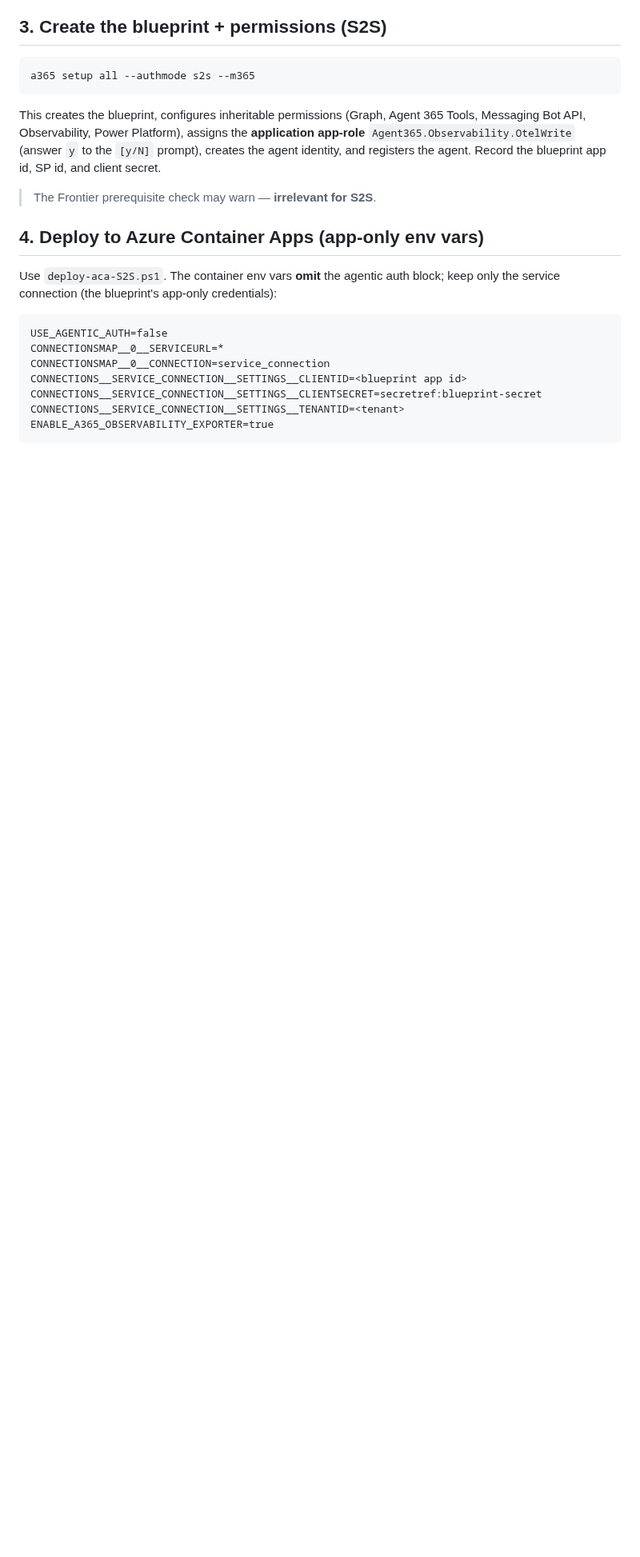
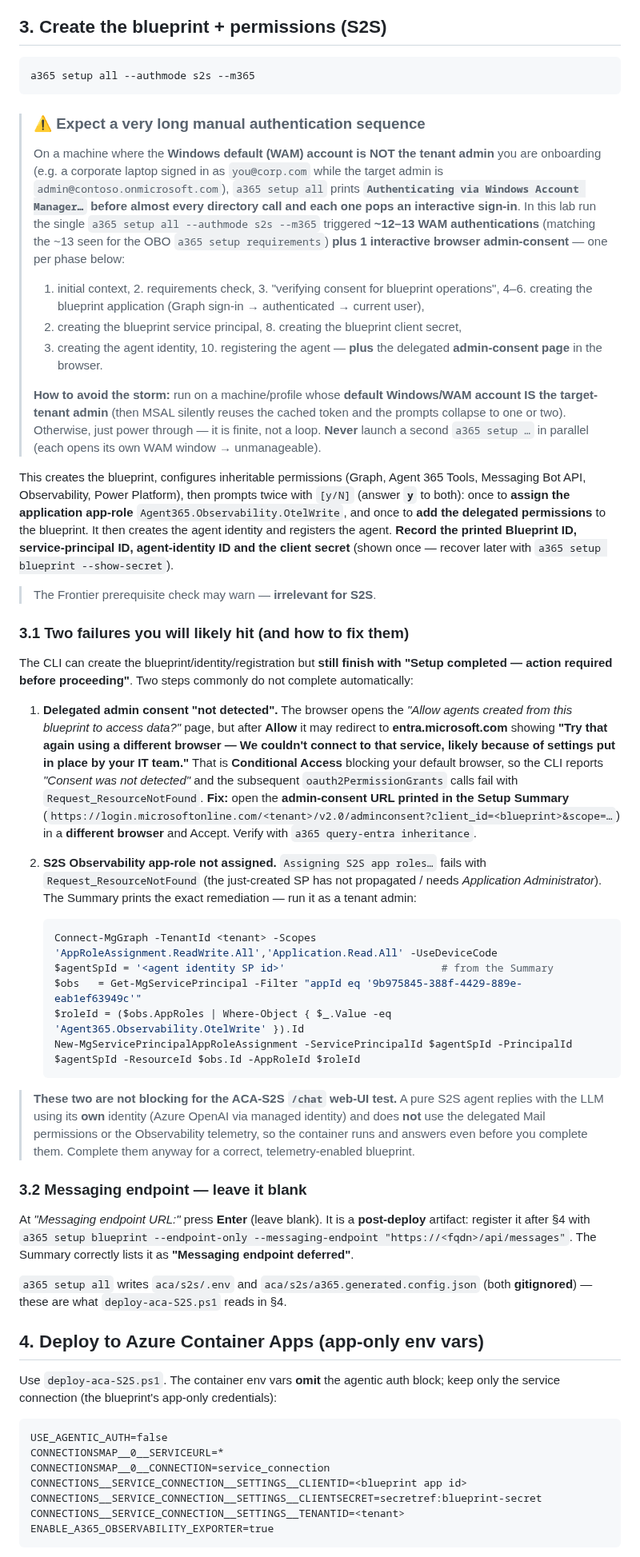
Before and after one commit to stefanpems/a365-lab-toolkit, a Markdown page: docs/setup-MAF-ACA-S2S.md, the part around the change. Shown at 80% size. Drawn GitHub-style; blank space fills up the shorter version.

Commit message:
docs(aca-s2s): annotate a365 setup all flow from real run — auth-storm warning (~13 WAM auths), the two common failures (Conditional Access consent block + Observability app-role) with fixes, and messaging-endpoint-blank guidance

````diff
--- a/docs/setup-MAF-ACA-S2S.md
+++ b/docs/setup-MAF-ACA-S2S.md
@@ -56,12 +56,81 @@ Reset `a365.generated.config.json` to `{}` to force a **new** blueprint.
 a365 setup all --authmode s2s --m365
 ```
 
+> ### ⚠️ Expect a very long manual authentication sequence
+> On a machine where the **Windows default (WAM) account is NOT the tenant admin** you are
+> onboarding (e.g. a corporate laptop signed in as `you@corp.com` while the target admin is
+> `admin@contoso.onmicrosoft.com`), `a365 setup all` prints **`Authenticating via Windows
+> Account Manager…` before almost every directory call and each one pops an interactive
+> sign-in**. In this lab run the single `a365 setup all --authmode s2s --m365` triggered
+> **~12–13 WAM authentications** (matching the ~13 seen for the OBO `a365 setup requirements`)
+> **plus 1 interactive browser admin-consent** — one per phase below:
+>
+> 1. initial context, 2. requirements check, 3. "verifying consent for blueprint operations",
+> 4–6. creating the blueprint application (Graph sign-in → authenticated → current user),
+> 7. creating the blueprint service principal, 8. creating the blueprint client secret,
+> 9. creating the agent identity, 10. registering the agent — **plus** the delegated
+> **admin-consent page** in the browser.
+>
+> **How to avoid the storm:** run on a machine/profile whose **default Windows/WAM account IS
+> the target-tenant admin** (then MSAL silently reuses the cached token and the prompts
+> collapse to one or two). Otherwise, just power through — it is finite, not a loop. **Never**
+> launch a second `a365 setup …` in parallel (each opens its own WAM window → unmanageable).
+
 This creates the blueprint, configures inheritable permissions (Graph, Agent 365 Tools,
-Messaging Bot API, Observability, Power Platform), assigns the **application app-role**
-`Agent365.Observability.OtelWrite` (answer `y` to the `[y/N]` prompt), creates the agent
-identity, and registers the agent. Record the blueprint app id, SP id, and client secret.
+Messaging Bot API, Observability, Power Platform), then prompts twice with `[y/N]` (answer
+**`y`** to both): once to **assign the application app-role** `Agent365.Observability.OtelWrite`,
+and once to **add the delegated permissions** to the blueprint. It then creates the agent
+identity and registers the agent. **Record the printed Blueprint ID, service-principal ID,
+agent-identity ID and the client secret** (shown once — recover later with
+`a365 setup blueprint --show-secret`).
 
 > The Frontier prerequisite check may warn — **irrelevant for S2S**.
+
+### 3.1 Two failures you will likely hit (and how to fix them)
+
+The CLI can create the blueprint/identity/registration but **still finish with "Setup
+completed — action required before proceeding"**. Two steps commonly do not complete
+automatically:
+
+1. **Delegated admin consent "not detected".** The browser opens the *"Allow agents created
+   from this blueprint to access data?"* page, but after **Allow** it may redirect to
+   **entra.microsoft.com** showing **"Try that again using a different browser — We couldn't
+   connect to that service, likely because of settings put in place by your IT team."** That
+   is **Conditional Access** blocking your default browser, so the CLI reports *"Consent was
+   not detected"* and the subsequent `oauth2PermissionGrants` calls fail with
+   `Request_ResourceNotFound`. **Fix:** open the **admin-consent URL printed in the Setup
+   Summary** (`https://login.microsoftonline.com/<tenant>/v2.0/adminconsent?client_id=<blueprint>&scope=…`)
+   in a **different browser** and Accept. Verify with `a365 query-entra inheritance`.
+
+2. **S2S Observability app-role not assigned.** `Assigning S2S app roles…` fails with
+   `Request_ResourceNotFound` (the just-created SP has not propagated / needs
+   *Application Administrator*). The Summary prints the exact remediation — run it as a
+   tenant admin:
+
+   ```powershell
+   Connect-MgGraph -TenantId <tenant> -Scopes 'AppRoleAssignment.ReadWrite.All','Application.Read.All' -UseDeviceCode
+   $agentSpId = '<agent identity SP id>'                         # from the Summary
+   $obs   = Get-MgServicePrincipal -Filter "appId eq '9b975845-388f-4429-889e-eab1ef63949c'"
+   $roleId = ($obs.AppRoles | Where-Object { $_.Value -eq 'Agent365.Observability.OtelWrite' }).Id
+   New-MgServicePrincipalAppRoleAssignment -ServicePrincipalId $agentSpId -PrincipalId $agentSpId -ResourceId $obs.Id -AppRoleId $roleId
+   ```
+
+> **These two are not blocking for the ACA-S2S `/chat` web-UI test.** A pure S2S agent replies
+> with the LLM using its **own** identity (Azure OpenAI via managed identity) and does **not**
+> use the delegated Mail permissions or the Observability telemetry, so the container runs and
+> answers even before you complete them. Complete them anyway for a correct, telemetry-enabled
+> blueprint.
+
+### 3.2 Messaging endpoint — leave it blank
+
+At *"Messaging endpoint URL:"* press **Enter** (leave blank). It is a **post-deploy** artifact:
+register it after §4 with
+`a365 setup blueprint --endpoint-only --messaging-endpoint "https://<fqdn>/api/messages"`.
+The Summary correctly lists it as **"Messaging endpoint deferred"**.
+
+`a365 setup all` writes `aca/s2s/.env` and `aca/s2s/a365.generated.config.json` (both
+**gitignored**) — these are what `deploy-aca-S2S.ps1` reads in §4.
+
 
 ## 4. Deploy to Azure Container Apps (app-only env vars)
 
````
